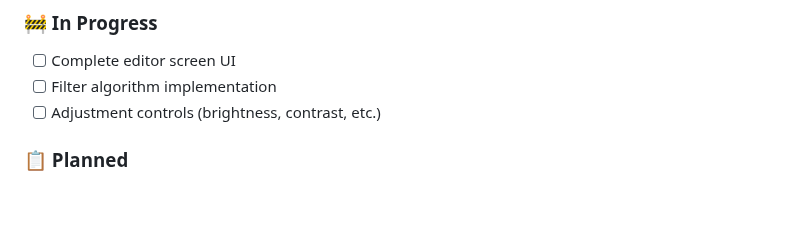
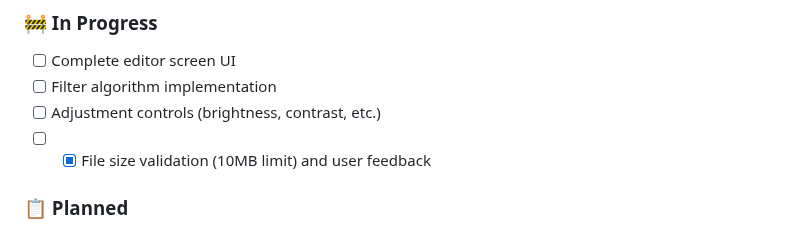
Before and after one commit to himprapatel-rgb/instagram-photo-edit-app, a Markdown page: README.md, the part around the change. Rendered like a GitHub page; blank space fills up the shorter version.

Commit message:
Update README - add file size validation feature

```diff
--- a/README.md
+++ b/README.md
@@ -173,6 +173,7 @@ dependencies:
 - [ ] Complete editor screen UI
 - [ ] Filter algorithm implementation
 - [ ] Adjustment controls (brightness, contrast, etc.)
+- [ ] - [x] File size validation (10MB limit) and user feedback
 
 ### 📋 Planned
 
```
